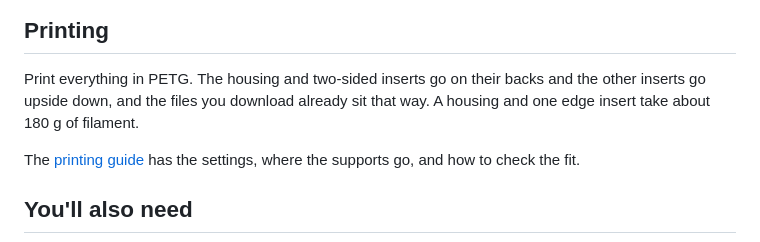
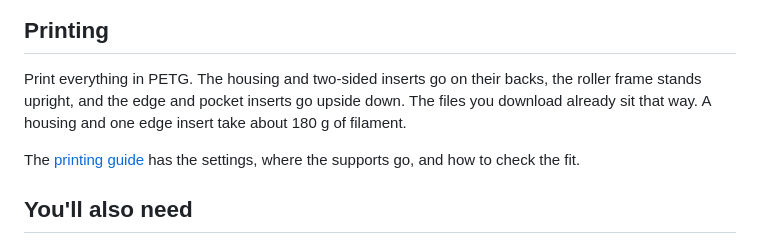
Before and after one commit to awalvie/opengrips, a Markdown page: README.md, the part around the change. GitHub-like rendering.

Commit message:
docs: say the roller frame prints upright
Co-Authored-By: Claude Opus 5.5 <noreply@anthropic.com>
Claude-Session: https://claude.ai/code/session_01YRUYy73DyG7ykzXKN62jKi

```diff
--- a/README.md
+++ b/README.md
@@ -32,7 +32,7 @@ Every anchor holds the carabiner right under the grip, so the edge should stay l
 
 ## Printing
 
-Print everything in PETG. The housing and two-sided inserts go on their backs and the other inserts go upside down, and the files you download already sit that way. A housing and one edge insert take about 180 g of filament.
+Print everything in PETG. The housing and two-sided inserts go on their backs, the roller frame stands upright, and the edge and pocket inserts go upside down. The files you download already sit that way. A housing and one edge insert take about 180 g of filament.
 
 The [printing guide](PRINTING.md) has the settings, where the supports go, and how to check the fit.
 
```
